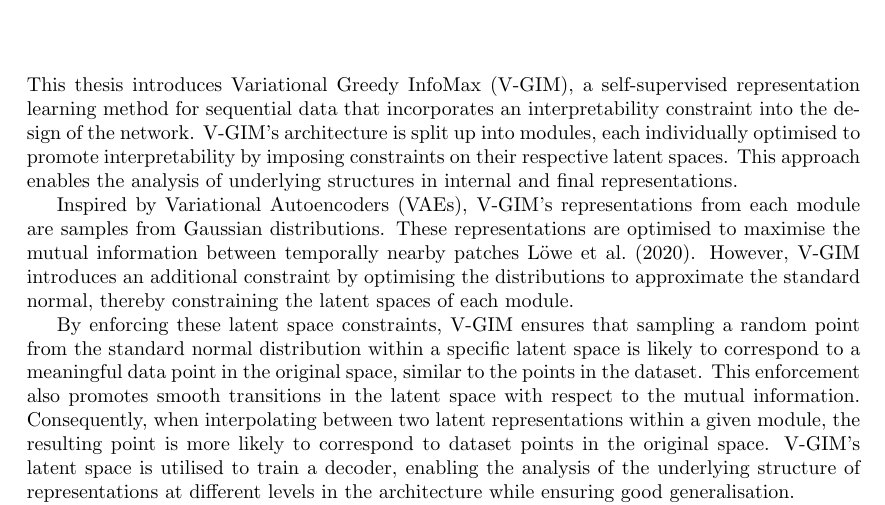
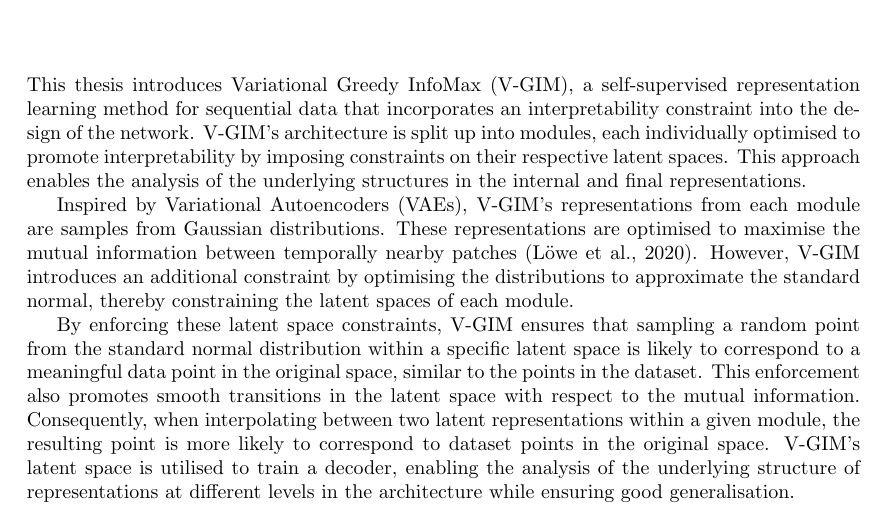
Before and after one commit to fdenoodt/Smooth-InfoMax, a LaTeX thesis (thesis-text/thesis EN.tex, which reads thesis-text/abstract.tex): part of page 5 of 74, cut so that both start at the same text. Compiled offline with pdfLaTeX.

Commit message:
abstract v2

```diff
--- a/thesis-text/abstract.tex
+++ b/thesis-text/abstract.tex
@@ -1,9 +1,9 @@
 \chapter*{ Abstract}
 
 % mine
-This thesis introduces Variational Greedy InfoMax (V-GIM), a self-supervised representation learning method for sequential data that incorporates an interpretability constraint into the design of the network. V-GIM's architecture is split up into modules, each individually optimised to promote interpretability by imposing constraints on their respective latent spaces. This approach enables the analysis of underlying structures in internal and final representations.
+This thesis introduces Variational Greedy InfoMax (V-GIM), a self-supervised representation learning method for sequential data that incorporates an interpretability constraint into the design of the network. V-GIM's architecture is split up into modules, each individually optimised to promote interpretability by imposing constraints on their respective latent spaces. This approach enables the analysis of the underlying structures in the internal and final representations.
 
-Inspired by Variational Autoencoders (VAEs), V-GIM's representations from each module are samples from Gaussian distributions. These representations are optimised to maximise the mutual information between temporally nearby patches \cite{lowePuttingEndEndtoEnd2020a}. However, V-GIM introduces an additional constraint by optimising the distributions to approximate the standard normal, thereby constraining the latent spaces of each module.
+Inspired by Variational Autoencoders (VAEs), V-GIM's representations from each module are samples from Gaussian distributions. These representations are optimised to maximise the mutual information between temporally nearby patches \citep{lowePuttingEndEndtoEnd2020a}. However, V-GIM introduces an additional constraint by optimising the distributions to approximate the standard normal, thereby constraining the latent spaces of each module.
 
 
 By enforcing these latent space constraints, V-GIM ensures that sampling a random point from the standard normal distribution within a specific latent space is likely to correspond to a meaningful data point in the original space, similar to the points in the dataset. This enforcement also promotes smooth transitions in the latent space with respect to the mutual information. Consequently, when interpolating between two latent representations within a given module, the resulting point is more likely to correspond to dataset points in the original space. V-GIM's latent space is utilised to train a decoder, enabling the analysis of the underlying structure of representations at different levels in the architecture while ensuring good generalisation.
```
Also changed, not shown: thesis-text/thesis EN.pdf.
